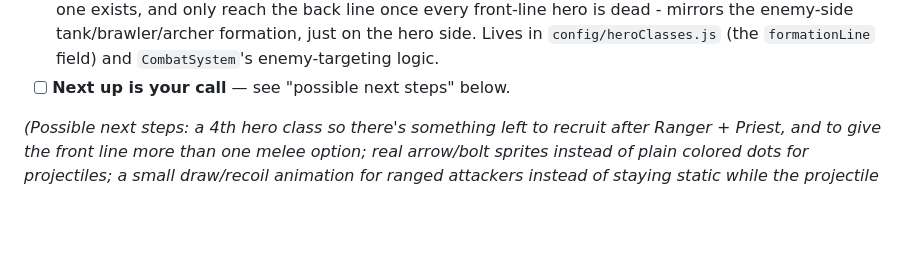
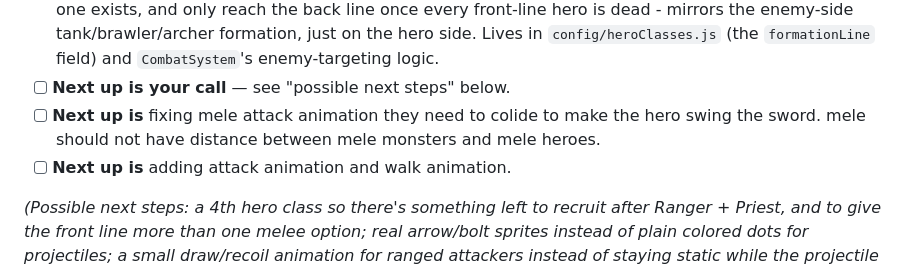
Before and after one commit to blueflaw/taskbar-hero, a Markdown page: ROADMAP.md, the part around the change. GitHub-like rendering; blank space fills up the shorter version.

Commit message:
updated the ROADMAP.md; changing priority

```diff
--- a/ROADMAP.md
+++ b/ROADMAP.md
@@ -42,6 +42,8 @@ things inside a phase — the phase order matters more than the item order.
   `config/heroClasses.js` (the `formationLine` field) and
   `CombatSystem`'s enemy-targeting logic.
 - [ ] **Next up is your call** — see "possible next steps" below.
+- [ ] **Next up is** fixing mele attack animation they need to colide to make the hero swing the sword. mele should not have distance between mele monsters and mele heroes.
+- [ ] **Next up is** adding attack animation and walk animation.
 
 *(Possible next steps: a 4th hero class so there's something left to recruit
 after Ranger + Priest, and to give the front line more than one melee option;
```
